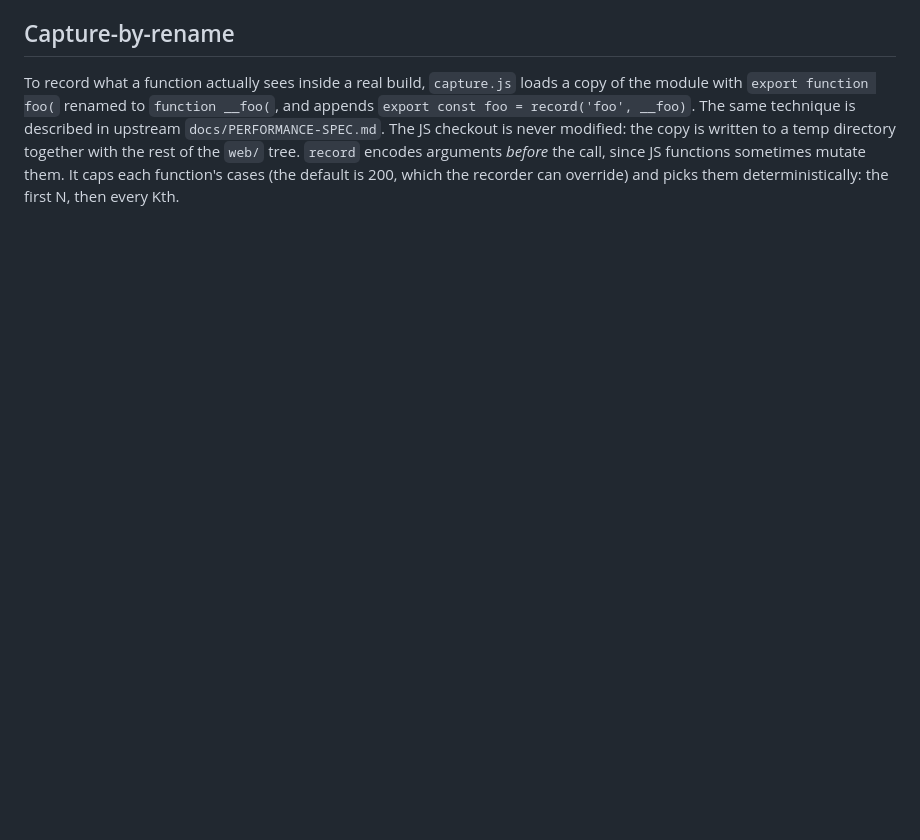
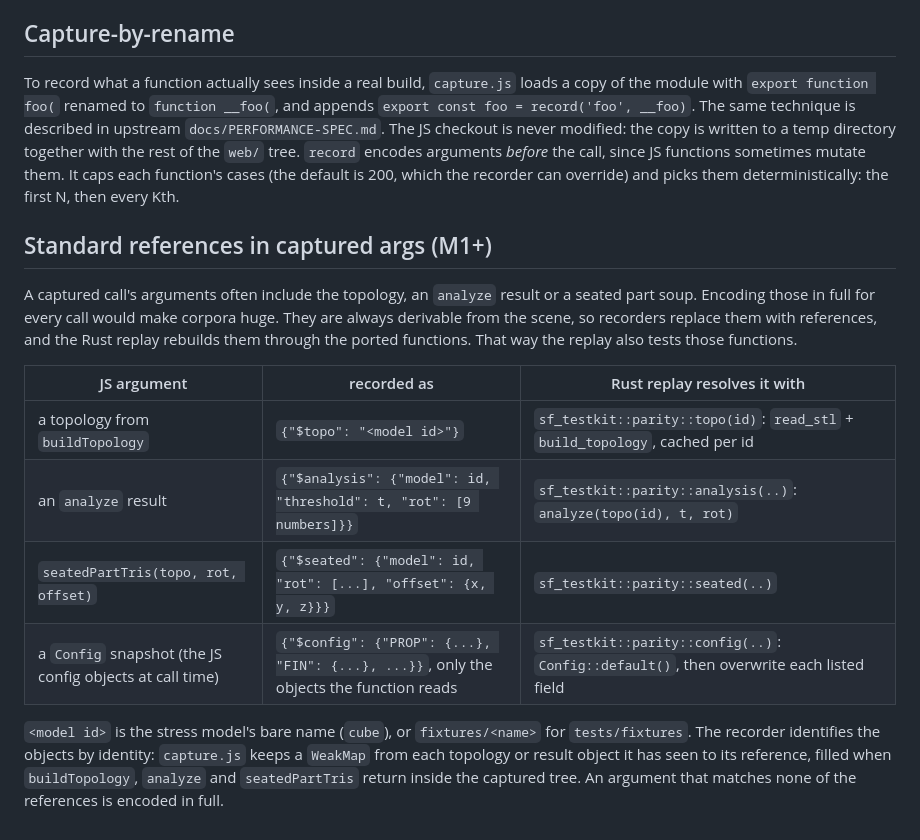
Before and after one commit to storskegg/support-fins-rs, a Markdown page: docs/PARITY.md, the part around the change. Drawn GitHub-style; blank space fills up the shorter version.

Commit message:
PARITY.md: standard references in captured args
Co-Authored-By: Claude Opus 5.5 <noreply@anthropic.com>

```diff
--- a/docs/PARITY.md
+++ b/docs/PARITY.md
@@ -82,3 +82,23 @@ module with `export function foo(` renamed to `function __foo(`, and appends
 directory together with the rest of the `web/` tree. `record` encodes arguments *before* the call,
 since JS functions sometimes mutate them. It caps each function's cases (the default is 200,
 which the recorder can override) and picks them deterministically: the first N, then every Kth.
+
+## Standard references in captured args (M1+)
+
+A captured call's arguments often include the topology, an `analyze` result or a seated part
+soup. Encoding those in full for every call would make corpora huge. They are always derivable
+from the scene, so recorders replace them with references, and the Rust replay rebuilds them
+through the ported functions. That way the replay also tests those functions.
+
+| JS argument | recorded as | Rust replay resolves it with |
+|---|---|---|
+| a topology from `buildTopology` | `{"$topo": "<model id>"}` | `sf_testkit::parity::topo(id)`: `read_stl` + `build_topology`, cached per id |
+| an `analyze` result | `{"$analysis": {"model": id, "threshold": t, "rot": [9 numbers]}}` | `sf_testkit::parity::analysis(..)`: `analyze(topo(id), t, rot)` |
+| `seatedPartTris(topo, rot, offset)` | `{"$seated": {"model": id, "rot": [...], "offset": {x, y, z}}}` | `sf_testkit::parity::seated(..)` |
+| a `Config` snapshot (the JS config objects at call time) | `{"$config": {"PROP": {...}, "FIN": {...}, ...}}`, only the objects the function reads | `sf_testkit::parity::config(..)`: `Config::default()`, then overwrite each listed field |
+
+`<model id>` is the stress model's bare name (`cube`), or `fixtures/<name>` for `tests/fixtures`.
+The recorder identifies the objects by identity: `capture.js` keeps a `WeakMap` from each
+topology or result object it has seen to its reference, filled when `buildTopology`, `analyze` and
+`seatedPartTris` return inside the captured tree. An argument that matches none of the
+references is encoded in full.
```
